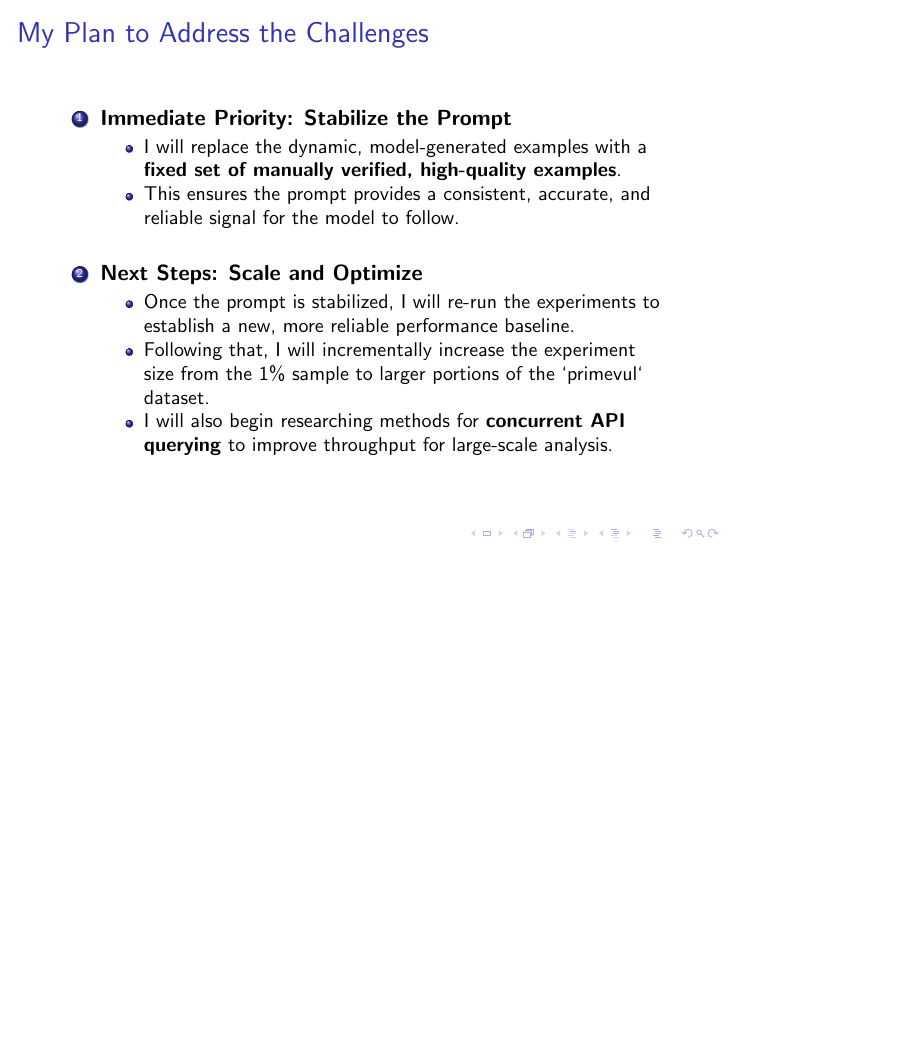
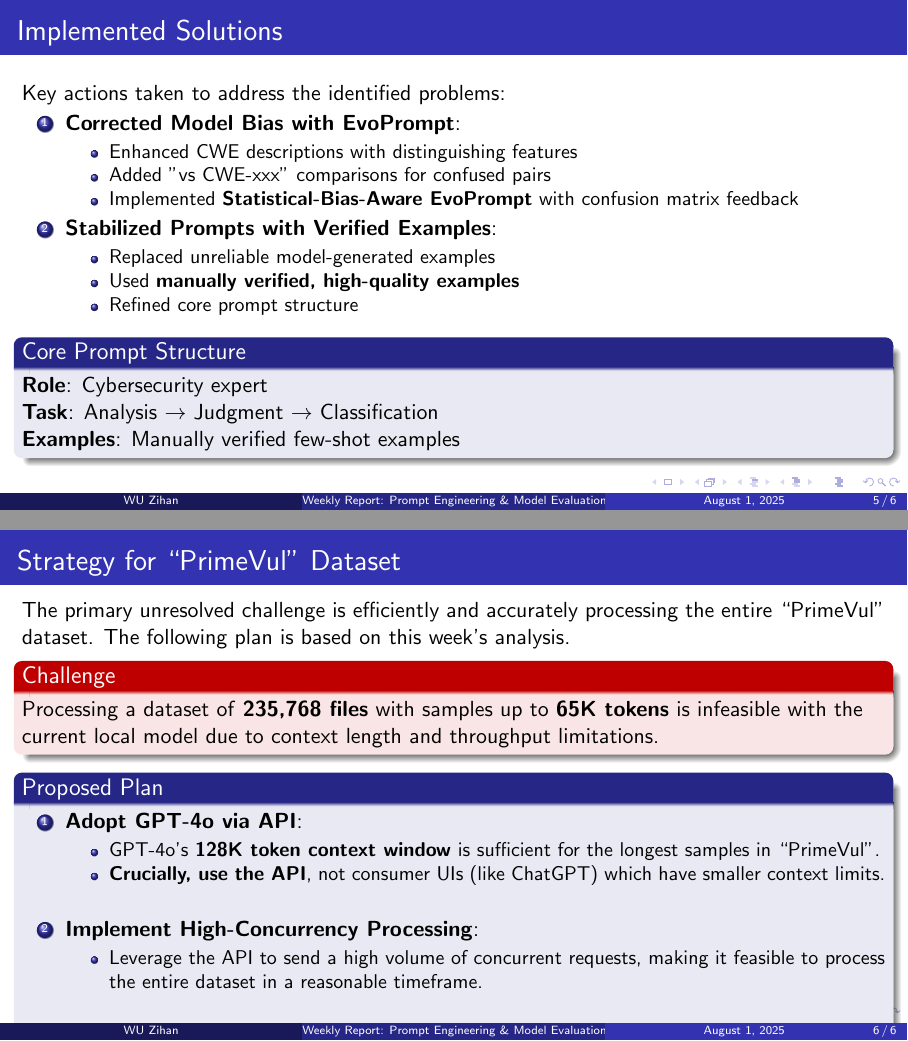
Before and after one commit to wzh4464/report, LaTeX slides (report.tex): page 4 of 4 before the commit and pages 5 and 6 of 6 after it, the two joined at a grey line, the shorter picture padded with empty space. Compiled offline with pdfLaTeX.

Commit message:
更新周报内容，优化提示结构，修复模型偏差问题，增加对“PrimeVul”数据集的处理策略

```diff
--- a/report.tex
+++ b/report.tex
@@ -25,2 +15,3 @@
 \setbeamertemplate{blocks}[rounded][shadow=true]
 
+\title{Weekly Report: Prompt Engineering \& Model Evaluation}
@@ -49,3 +66,4 @@
     \end{block}
 \end{frame}
 
+\section{How I Solved Them}
@@ -57,6 +70,28 @@
 
+\begin{frame}[fragile]
+    \frametitle{Implemented Solutions}
+    Key actions taken to address the identified problems:
+
+    \begin{enumerate}
+        \item \textbf{Corrected Model Bias with EvoPrompt}:
         \begin{itemize}
-    \item \textbf{Observation}: When prompted to create its own examples for context, the model \textbf{frequently produced incorrect or logically flawed analysis}.
-    \item \textbf{Negative Impact}: These erroneous examples acted as a misleading guide, significantly degrading the model's accuracy on the actual task. It essentially "learned" the wrong patterns from its own flawed reasoning.
+            \item Enhanced CWE descriptions with distinguishing features
+            \item Added "vs CWE-xxx" comparisons for confused pairs
+            \item Implemented \textbf{Statistical-Bias-Aware EvoPrompt} with confusion matrix feedback
         \end{itemize}
 
+        \item \textbf{Stabilized Prompts with Verified Examples}:
+        \begin{itemize}
+            \item Replaced unreliable model-generated examples
+            \item Used \textbf{manually verified, high-quality examples}
+            \item Refined core prompt structure
+        \end{itemize}
+    \end{enumerate}
+
+    \begin{block}{Core Prompt Structure}
+    \textbf{Role}: Cybersecurity expert
+
+    \textbf{Task}: Analysis $\rightarrow$ Judgment $\rightarrow$ Classification
+
+    \textbf{Examples}: Manually verified few-shot examples
+    \end{block}
@@ -66,21 +98,34 @@
 \end{frame}
 
+\section{Future Plans for Unresolved Challenges}
+
 \begin{frame}
-  \frametitle{My Plan to Address the Challenges}
+    \frametitle{Strategy for ``PrimeVul'' Dataset}
+    The primary unresolved challenge is efficiently and accurately processing the entire ``PrimeVul'' dataset. The following plan is based on this week's analysis.
+
+    \begin{alertblock}{Challenge}
+        Processing a dataset of \textbf{235,768 files} with samples up to \textbf{65K tokens} is infeasible with the current local model due to context length and throughput limitations.
+    \end{alertblock}
+
+    \begin{block}{Proposed Plan}
     \begin{enumerate}
-    \item \textbf{Immediate Priority: Stabilize the Prompt}
+        \item \textbf{Adopt GPT-4o via API}:
         \begin{itemize}
-        \item I will replace the dynamic, model-generated examples with a \textbf{fixed set of manually verified, high-quality examples}.
-        \item This ensures the prompt provides a consistent, accurate, and reliable signal for the model to follow.
+            \item GPT-4o's \textbf{128K token context window} is sufficient for the longest samples in ``PrimeVul''.
+            \item \textbf{Crucially, use the API}, not consumer UIs (like ChatGPT) which have smaller context limits.
         \end{itemize}
         \vspace{1em}
-    \item \textbf{Next Steps: Scale and Optimize}
+        \item \textbf{Implement High-Concurrency Processing}:
         \begin{itemize}
-        \item Once the prompt is stabilized, I will re-run the experiments to establish a new, more reliable performance baseline.
-        \item Following that, I will incrementally increase the experiment size from the 1\% sample to larger portions of the `primevul` dataset.
-        \item I will also begin researching methods for \textbf{concurrent API querying} to improve throughput for large-scale analysis.
+            \item Leverage the API to send a high volume of concurrent requests, making it feasible to process the entire dataset in a reasonable timeframe.
+        \end{itemize}
+        \vspace{1em}
+        \item \textbf{Integrate Advanced Evaluation Metric}:
+        \begin{itemize}
+            \item Implement the \textbf{CoT-Pass@K} (Chain-of-Thought Pass@K) metric to reward solutions where both the reasoning process and final answer are correct. This will provide a higher quality signal for prompt evolution than accuracy alone.
         \end{itemize}
     \end{enumerate}
+    \end{block}
 \end{frame}
 
 \end{document}
```
Also changed, not shown: report.tex (76 more changed lines). Lines whose indentation alone changed are shown as unchanged.
